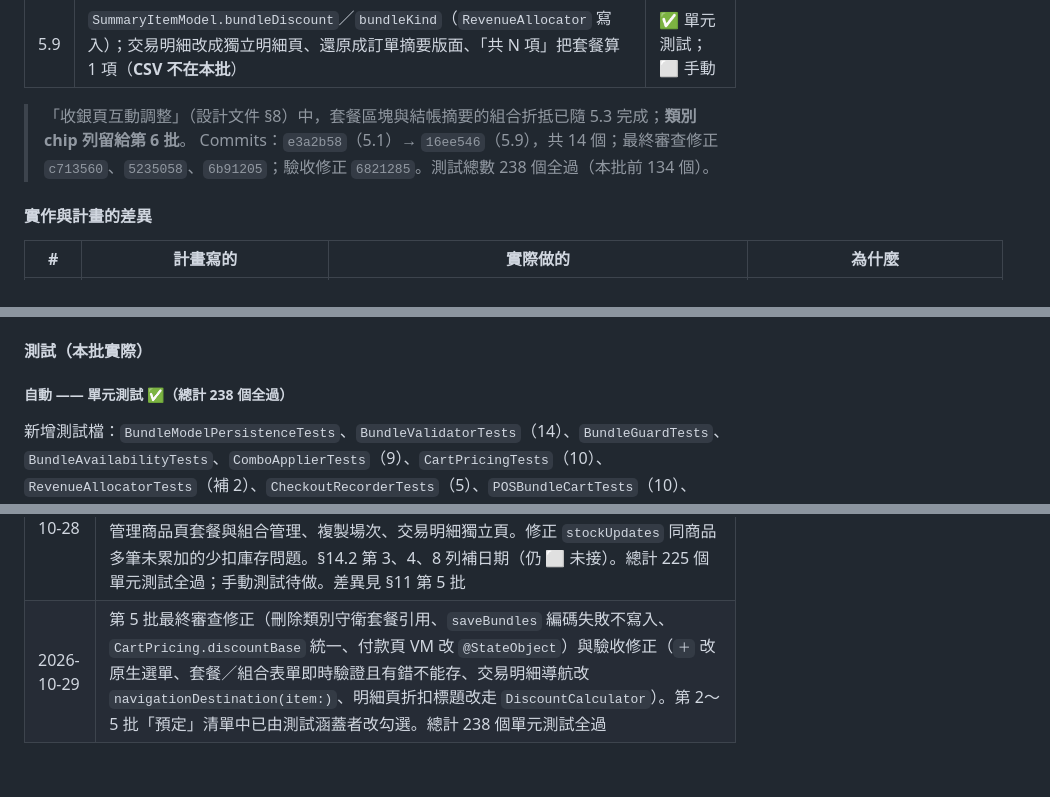
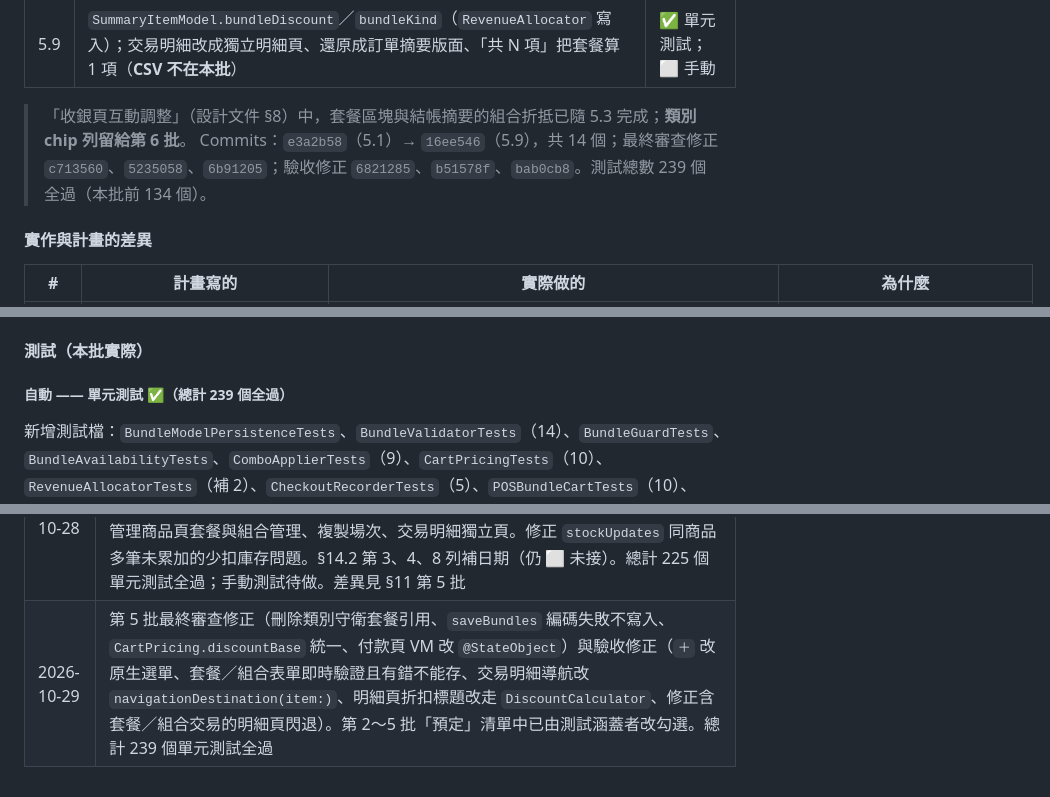
Before and after one commit to Phrase0/Tilli, a Markdown page: FEATURE_PLAN_V1.md, 3 parts joined by grey strips. Rendered like a GitHub page.

Commit message:
第 5 批：文件記錄明細頁閃退修正

```diff
--- a/FEATURE_PLAN_V1.md
+++ b/FEATURE_PLAN_V1.md
@@ -1707,7 +1707,7 @@ grep -rnE "switch (discountType|discount\.type)" --include="*.swift" Tilli \
 | 5.9 | `SummaryItemModel.bundleDiscount`／`bundleKind`（`RevenueAllocator` 寫入）；交易明細改成獨立明細頁、還原成訂單摘要版面、「共 N 項」把套餐算 1 項（**CSV 不在本批**） | ✅ 單元測試；⬜ 手動 |
 
 > 「收銀頁互動調整」（設計文件 §8）中，套餐區塊與結帳摘要的組合折抵已隨 5.3 完成；**類別 chip 列留給第 6 批**。
-> Commits：`e3a2b58`（5.1）→ `16ee546`（5.9），共 14 個；最終審查修正 `c713560`、`5235058`、`6b91205`；驗收修正 `6821285`。測試總數 238 個全過（本批前 134 個）。
+> Commits：`e3a2b58`（5.1）→ `16ee546`（5.9），共 14 個；最終審查修正 `c713560`、`5235058`、`6b91205`；驗收修正 `6821285`、`b51578f`、`bab0cb8`。測試總數 239 個全過（本批前 134 個）。
 
 #### 實作與計畫的差異
 
@@ -1746,7 +1747,7 @@ grep -rnE "switch (discountType|discount\.type)" --include="*.swift" Tilli \
 
 #### 測試（本批實際）
 
-##### 自動 —— 單元測試 ✅（總計 238 個全過）
+##### 自動 —— 單元測試 ✅（總計 239 個全過）
 
 新增測試檔：`BundleModelPersistenceTests`、`BundleValidatorTests`（14）、`BundleGuardTests`、`BundleAvailabilityTests`、`ComboApplierTests`（9）、`CartPricingTests`（10）、`RevenueAllocatorTests`（補 2）、`CheckoutRecorderTests`（5）、`POSBundleCartTests`（10）、`BundleFormViewModelTests`（12）、`BundleDuplicationTests`（3）、`TransactionBreakdownTests`（7）、`CategoryDeletionBundleGuardTests`（3）、`ReportRevenueConsistencyTests`（補 R2）。重點：
 
@@ -2232,4 +2233,4 @@ func fetchProductsIncludingDeleted(ids:) -> [ProductModel]     // 報表 join（
 | 2026-10-08 | 第 4 批完成（4.1–4.4）：新增 `RevenueAllocator`（結帳時攤提，兩個付款 VM 寫入前呼叫）與 `MoneyHelper.roundDown(_:scale:)`；`SummaryItemModel` 只存 `allocatedDiscount`／`bundleId`／`bundleName`，`originalSubtotal`／`actualRevenue` 為計算屬性；自訂 `init(from:)` 讓舊 `itemsData` 解成「沒有攤提」；刪除 `ProductPerformanceViewModel` 三處攤提與三處 reduce。捨入差額改由「剩餘空間最大」的項目吸收（原計畫「最後一項」）。新增 15 個單元測試，總計 134 個全過；手動驗收已於 2026-10-20 完成。差異見 §11 第 4 批 |
 | 2026-10-12 | 金額 Decimal 全面查核：① CoreData 僅 `price`／`totalAmount` 為 Decimal 屬性，其餘金額都在 `itemsData`／`appliedDiscountsData`／`discountsData` 的 JSON 內，模型欄位一律 `Decimal`；② Double 只出現在圖表座標、`Int` 百分比顯示、UI 比例，沒有任何金額以 Double 儲存或加總；③ 新增 `testNonBinaryExactDecimalsSurviveJSONRoundTrip`（0.1、19.99、33.33…）確認 JSON 往返不經 Double（原有往返測試用 12.5／25.75，二進位剛好精確，抓不到）；④ 刪除沒人呼叫的 `MoneyHelper.fromDouble`；⑤ §14.2 第 2 列日期與欄位數修正（5 欄 → 3 個儲存欄位），並註記接 Firestore 時金額要存字串 |
 | 2026-10-28 | 第 5 批完成（5.1–5.9）：新增 `BundleValidator`／`BundleAvailability`／`ComboApplier`／`CartPricing`／`CheckoutRecorder`／`TransactionBreakdown` 六個共用元件與 `BundleImageStore`；POS 套餐區塊、結帳摘要組合折抵（可取消／恢復）、管理商品頁套餐與組合管理、複製場次、交易明細獨立頁。修正 `stockUpdates` 同商品多筆未累加的少扣庫存問題。§14.2 第 3、4、8 列補日期（仍 ⬜ 未接）。總計 225 個單元測試全過；手動測試待做。差異見 §11 第 5 批 |
-| 2026-10-29 | 第 5 批最終審查修正（刪除類別守衛套餐引用、`saveBundles` 編碼失敗不寫入、`CartPricing.discountBase` 統一、付款頁 VM 改 `@StateObject`）與驗收修正（`＋` 改原生選單、套餐／組合表單即時驗證且有錯不能存、交易明細導航改 `navigationDestination(item:)`、明細頁折扣標題改走 `DiscountCalculator`）。第 2～5 批「預定」清單中已由測試涵蓋者改勾選。總計 238 個單元測試全過 |
+| 2026-10-29 | 第 5 批最終審查修正（刪除類別守衛套餐引用、`saveBundles` 編碼失敗不寫入、`CartPricing.discountBase` 統一、付款頁 VM 改 `@StateObject`）與驗收修正（`＋` 改原生選單、套餐／組合表單即時驗證且有錯不能存、交易明細導航改 `navigationDestination(item:)`、明細頁折扣標題改走 `DiscountCalculator`、修正含套餐／組合交易的明細頁閃退）。第 2～5 批「預定」清單中已由測試涵蓋者改勾選。總計 239 個單元測試全過 |
```
Also changed, not shown: other parts of FEATURE_PLAN_V1.md (+1 -0 lines).
